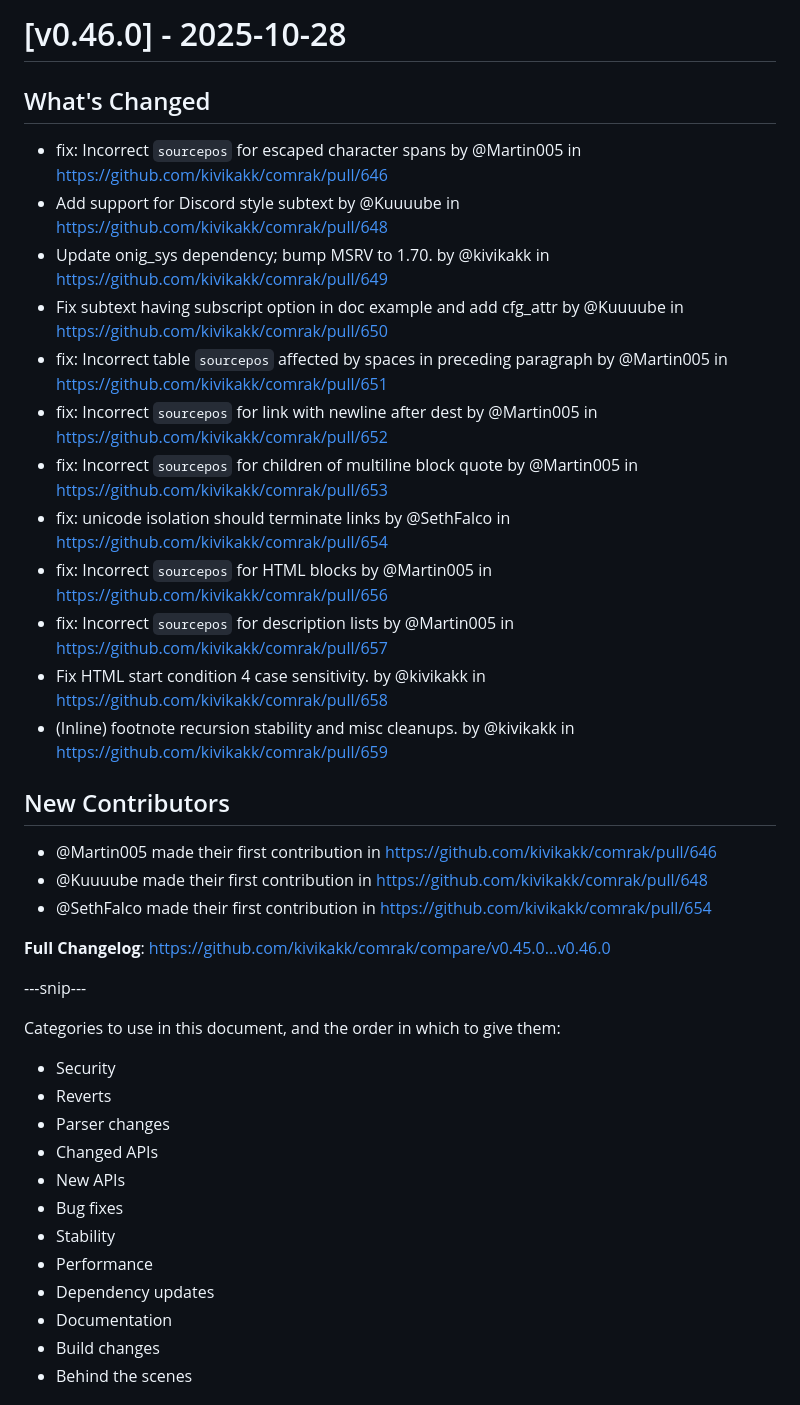
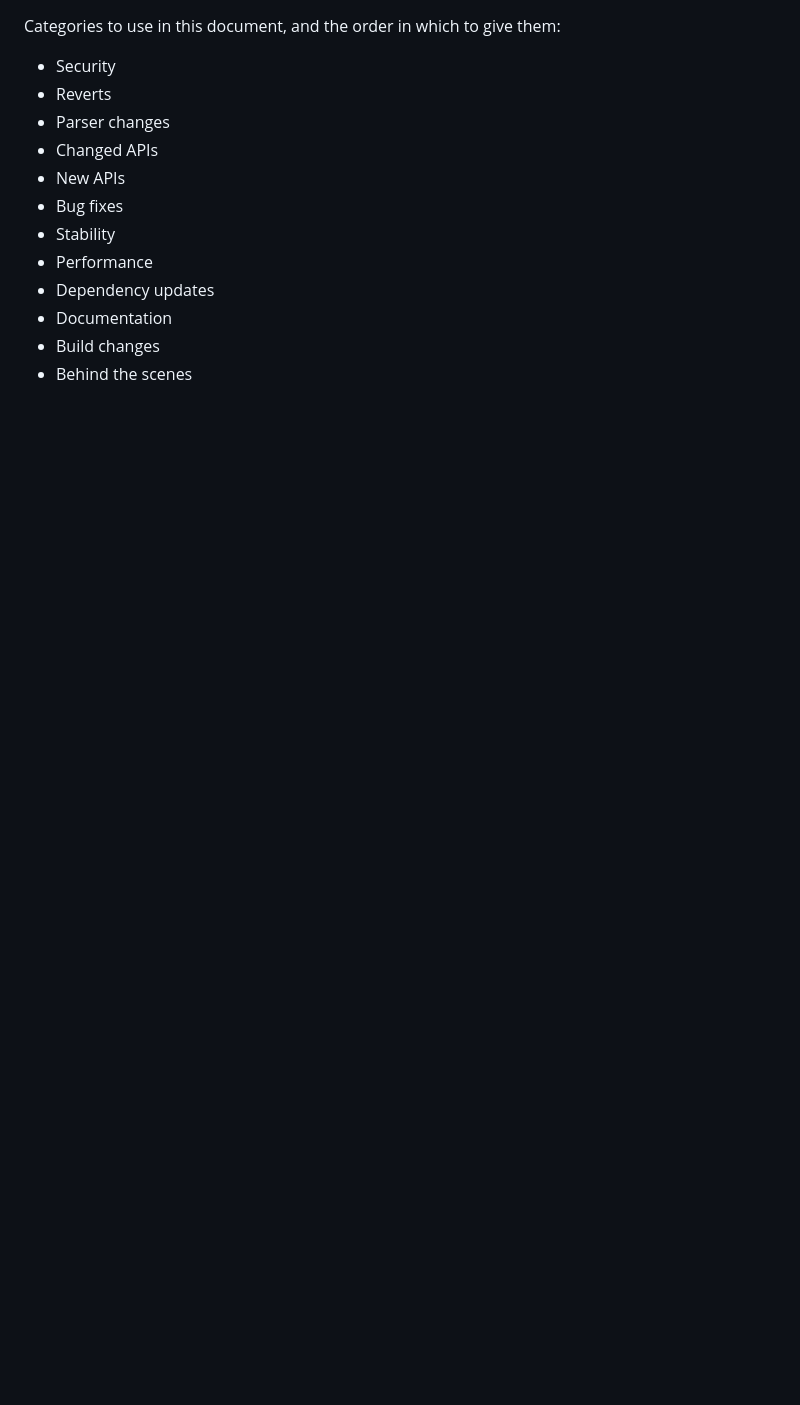
Before and after one commit to kivikakk/comrak, a Markdown page: CHANGELOG.md, the part around the change printed below. Rendered like a GitHub page; blank space fills up the shorter version.

```diff
--- a/CHANGELOG.md
+++ b/CHANGELOG.md
@@ -1,28 +1,3 @@
-# [v0.46.0] - 2025-10-28
-
-## What's Changed
-* fix: Incorrect `sourcepos` for escaped character spans by @Martin005 in https://github.com/kivikakk/comrak/pull/646
-* Add support for Discord style subtext by @Kuuuube in https://github.com/kivikakk/comrak/pull/648
-* Update onig_sys dependency; bump MSRV to 1.70. by @kivikakk in https://github.com/kivikakk/comrak/pull/649
-* Fix subtext having subscript option in doc example and add cfg_attr by @Kuuuube in https://github.com/kivikakk/comrak/pull/650
-* fix: Incorrect table `sourcepos` affected by spaces in preceding paragraph by @Martin005 in https://github.com/kivikakk/comrak/pull/651
-* fix: Incorrect `sourcepos` for link with newline after dest by @Martin005 in https://github.com/kivikakk/comrak/pull/652
-* fix: Incorrect `sourcepos` for children of multiline block quote by @Martin005 in https://github.com/kivikakk/comrak/pull/653
-* fix: unicode isolation should terminate links by @SethFalco in https://github.com/kivikakk/comrak/pull/654
-* fix: Incorrect `sourcepos` for HTML blocks by @Martin005 in https://github.com/kivikakk/comrak/pull/656
-* fix: Incorrect `sourcepos` for description lists by @Martin005 in https://github.com/kivikakk/comrak/pull/657
-* Fix HTML start condition 4 case sensitivity. by @kivikakk in https://github.com/kivikakk/comrak/pull/658
-* (Inline) footnote recursion stability and misc cleanups. by @kivikakk in https://github.com/kivikakk/comrak/pull/659
-
-## New Contributors
-* @Martin005 made their first contribution in https://github.com/kivikakk/comrak/pull/646
-* @Kuuuube made their first contribution in https://github.com/kivikakk/comrak/pull/648
-* @SethFalco made their first contribution in https://github.com/kivikakk/comrak/pull/654
-
-**Full Changelog**: https://github.com/kivikakk/comrak/compare/v0.45.0...v0.46.0
-
----snip---
-
 Categories to use in this document, and the order in which to give them:
 
 * Security
```
Also changed, not shown: other parts of CHANGELOG.md (+12 -4 lines).
